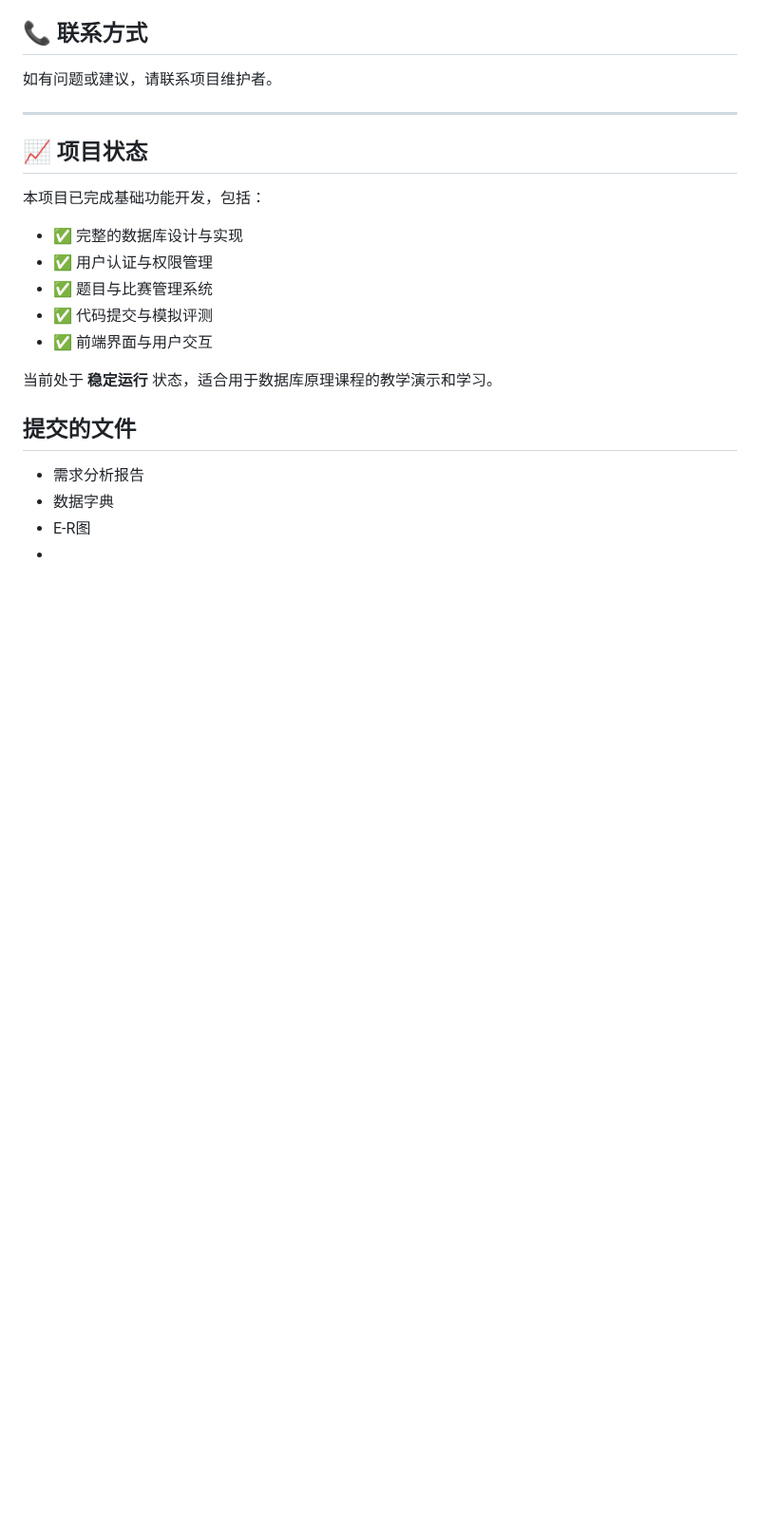
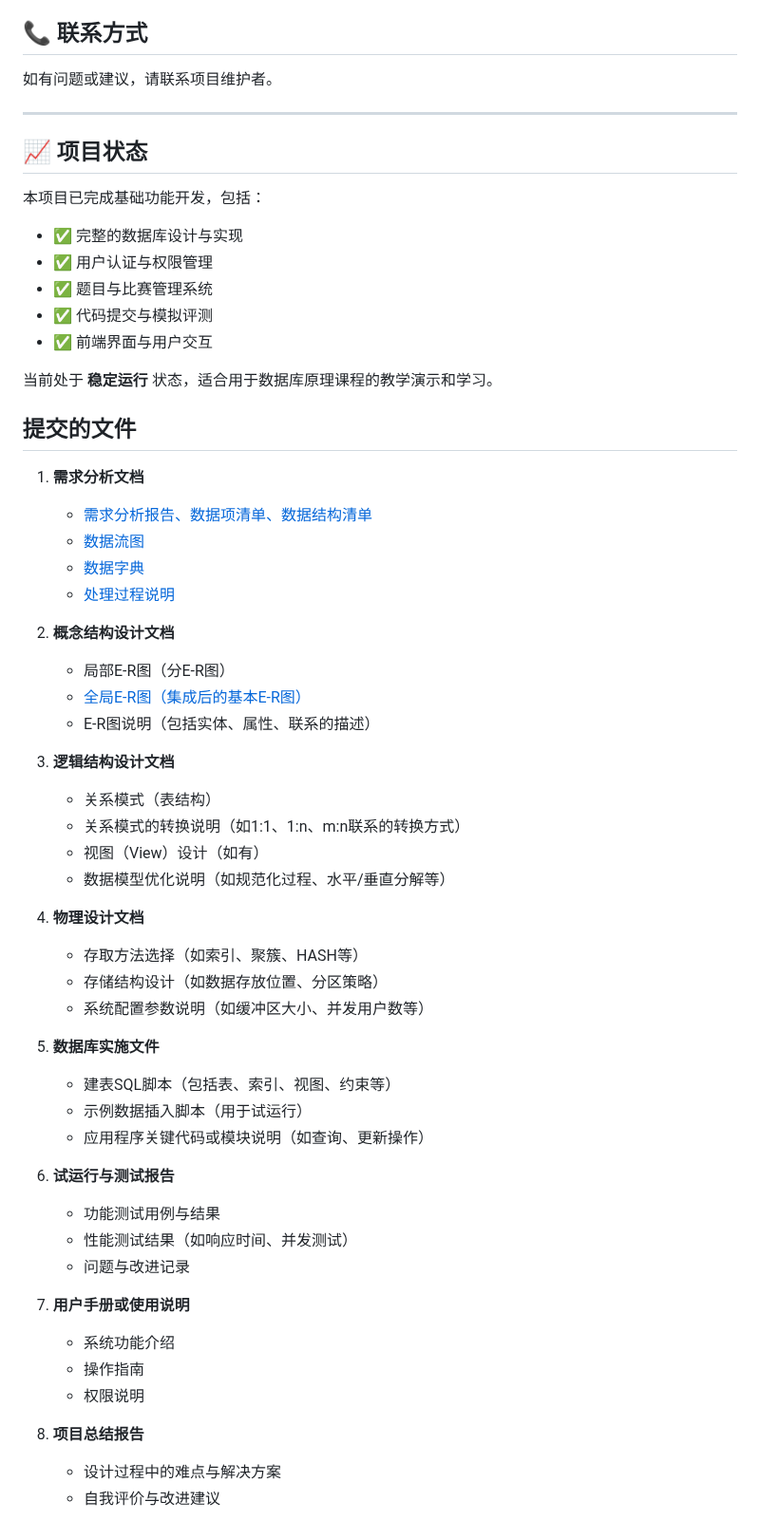
Before and after one commit to Niobium-41-nb/Database-Principles-Major-Assignment, a Markdown page: README.md, the part around the change. Shown at 95% size. Drawn GitHub-style; blank space fills up the shorter version.

```diff
--- a/README.md
+++ b/README.md
@@ -495,7 +495,43 @@ python app.py
 
 ## 提交的文件
 
-+ 需求分析报告
-+ 数据字典
-+ E-R图
-+
+1. **需求分析文档**
+   - [需求分析报告、数据项清单、数据结构清单](docs/在线判题系统（OJ）需求分析报告.md)
+   - [数据流图](docs/在线评测系统数据流图（DFD）.md)
+   - [数据字典](docs/在线评测系统数据字典（DD）.md)
+   - [处理过程说明](docs\处理过程说明.md)
+
+2. **概念结构设计文档**
+   - 局部E-R图（分E-R图）
+   - [全局E-R图（集成后的基本E-R图）](database\E-R图)
+   - E-R图说明（包括实体、属性、联系的描述）
+
+3. **逻辑结构设计文档**
+   - 关系模式（表结构）
+   - 关系模式的转换说明（如1:1、1:n、m:n联系的转换方式）
+   - 视图（View）设计（如有）
+   - 数据模型优化说明（如规范化过程、水平/垂直分解等）
+
+4. **物理设计文档**
+   - 存取方法选择（如索引、聚簇、HASH等）
+   - 存储结构设计（如数据存放位置、分区策略）
+   - 系统配置参数说明（如缓冲区大小、并发用户数等）
+
+5. **数据库实施文件**
+   - 建表SQL脚本（包括表、索引、视图、约束等）
+   - 示例数据插入脚本（用于试运行）
+   - 应用程序关键代码或模块说明（如查询、更新操作）
+
+6. **试运行与测试报告**
+   - 功能测试用例与结果
+   - 性能测试结果（如响应时间、并发测试）
+   - 问题与改进记录
+
+7. **用户手册或使用说明**
+   - 系统功能介绍
+   - 操作指南
+   - 权限说明
+
+8. **项目总结报告**
+   - 设计过程中的难点与解决方案
+   - 自我评价与改进建议
```
Also changed, not shown: docs/处理过程说明.md (added, +243 -0 lines).
